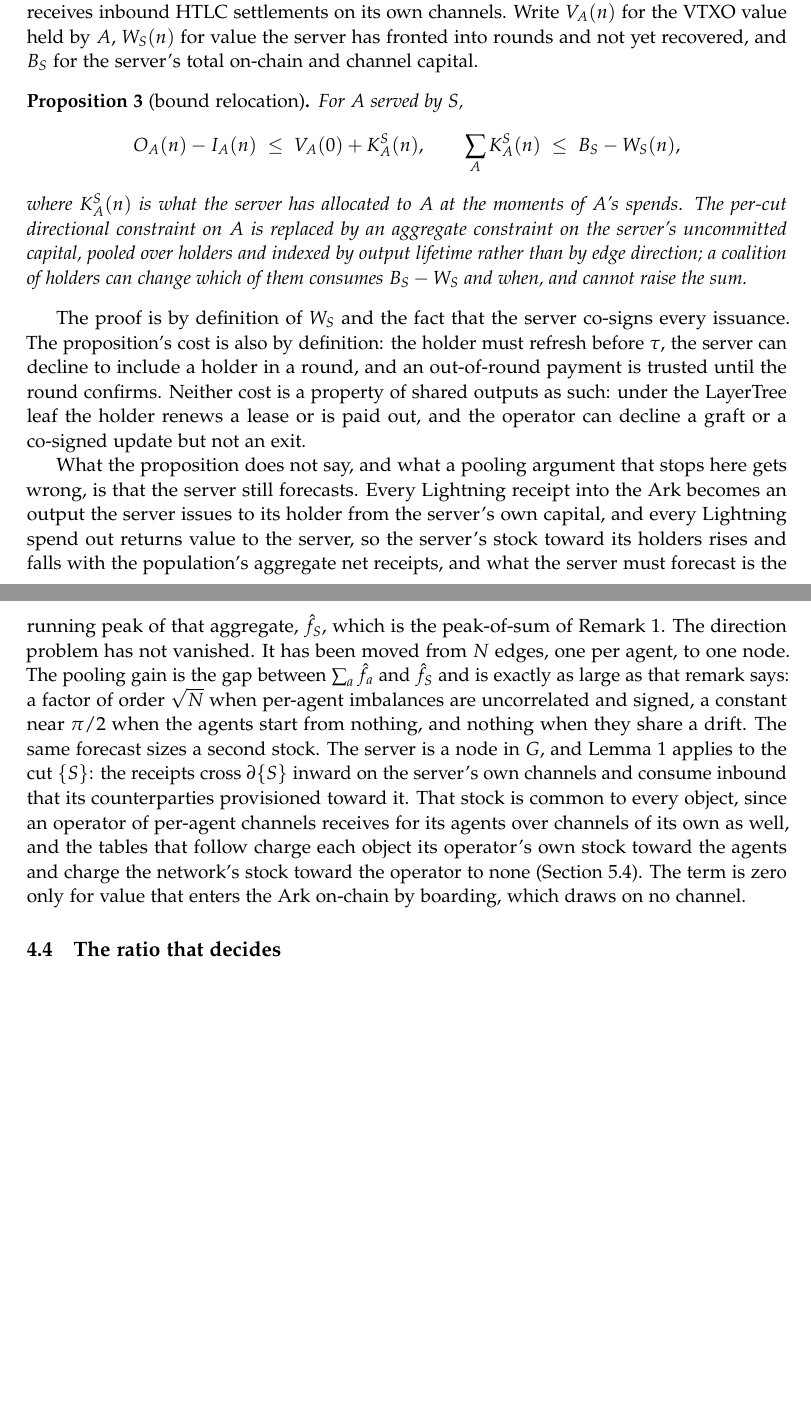
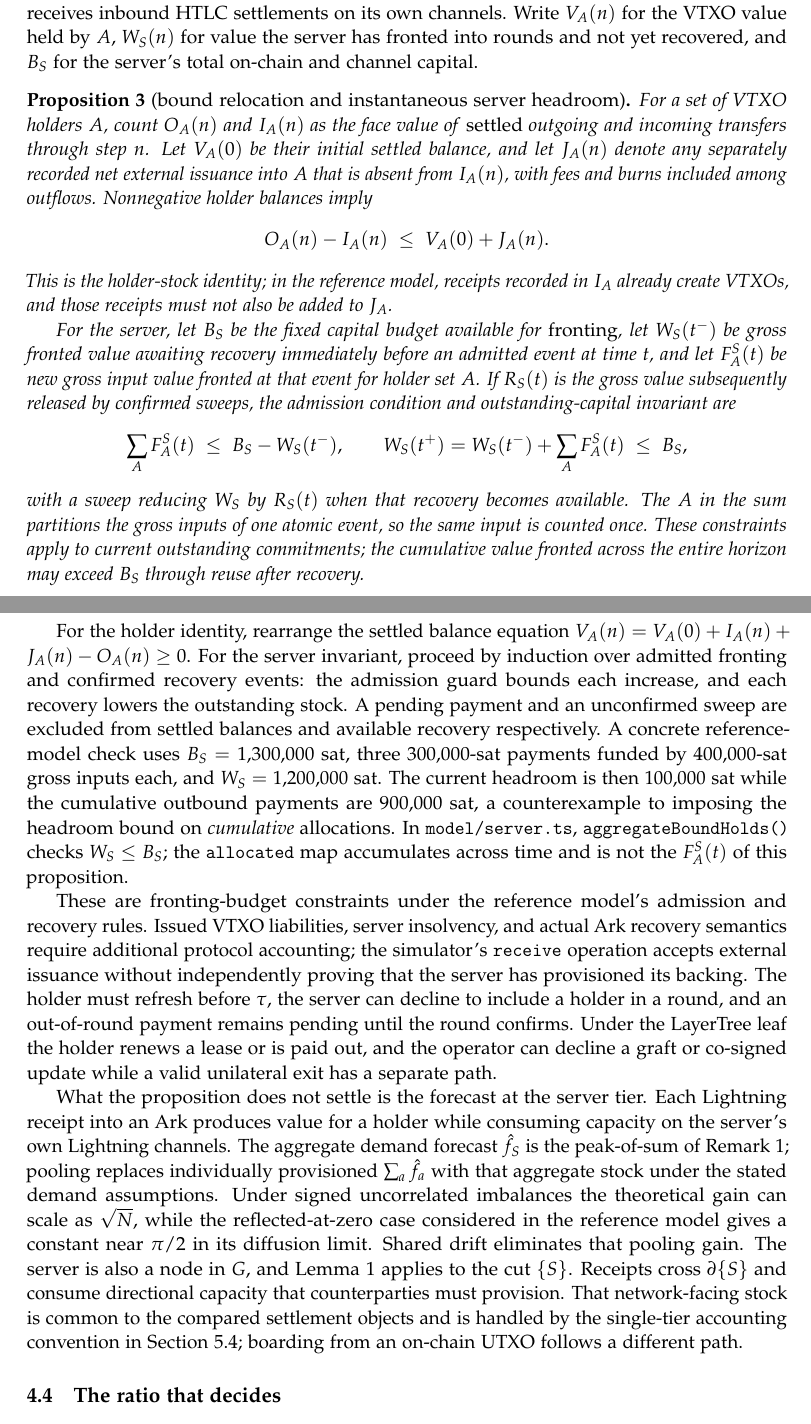
Before and after one commit to patrickdugan/Spiral, a LaTeX paper (paper/tex/main.tex): two parts of pages 11 and 12 of 44, joined at a grey line, cut so that both start at the same text, the shorter picture padded with empty space. Compiled offline with pdfLaTeX.

Commit message:
Correct instantaneous Ark capital headroom statement in manuscript
* paper: distinguish per-event server headroom from cumulative fronting

* ci: temporarily verify corrected manuscript compilation

* chore: remove temporary LaTeX verification workflow from paper-only PR

```diff
--- a/paper/tex/main.tex
+++ b/paper/tex/main.tex
@@ -214,20 +214,82 @@ The proof is bookkeeping: each event debits a hold on its source at initiation,
 
 Let a server $S$ issue VTXOs to a holder set $A$. Holders carry no directional stock. The server's liquidity is a stock $R_S$ with three sinks and two sources per round \citep{second2025liquidity}: it funds new outputs at refresh, fronts Lightning spends at the moment of spend, and funds offboards; it recovers forfeited or expired value by sweeping a round after its absolute timelock, and it receives inbound HTLC settlements on its own channels. Write $V_A(n)$ for the VTXO value held by $A$, $W_S(n)$ for value the server has fronted into rounds and not yet recovered, and $B_S$ for the server's total on-chain and channel capital.
 
-\begin{proposition}[bound relocation]
+\begin{proposition}[bound relocation and instantaneous server headroom]
 \label{prop:relocation}
-For $A$ served by $S$,
+For a set of VTXO holders $A$, count $O_A(n)$ and $I_A(n)$ as the
+face value of \emph{settled} outgoing and incoming transfers through step $n$.
+Let $V_A(0)$ be their initial settled balance, and let $J_A(n)$ denote
+any separately recorded net external issuance into $A$ that is absent
+from $I_A(n)$, with fees and burns included among outflows. Nonnegative
+holder balances imply
 \[
-O_A(n)-I_A(n)\;\le\;V_A(0)+K^S_A(n),
-\qquad
-\sum_{A}K^S_A(n)\;\le\;B_S-W_S(n),
+O_A(n)-I_A(n)\;\le\;V_A(0)+J_A(n).
 \]
-where $K^S_A(n)$ is what the server has allocated to $A$ at the moments of $A$'s spends. The per-cut directional constraint on $A$ is replaced by an aggregate constraint on the server's uncommitted capital, pooled over holders and indexed by output lifetime rather than by edge direction; a coalition of holders can change which of them consumes $B_S-W_S$ and when, and cannot raise the sum.
+This is the holder-stock identity; in the reference model, receipts
+recorded in $I_A$ already create VTXOs, and those receipts must not also
+be added to $J_A$.
+
+For the server, let $B_S$ be the fixed capital budget available for
+\emph{fronting}, let $W_S(t^-)$ be gross fronted value awaiting recovery
+immediately before an admitted event at time $t$, and let $F^S_A(t)$
+be new gross input value fronted at that event for holder set $A$.
+If $R_S(t)$ is the gross value subsequently released by confirmed sweeps,
+the admission condition and outstanding-capital invariant are
+\[
+\sum_A F^S_A(t)\;\le\;B_S-W_S(t^-),\qquad
+W_S(t^+)=W_S(t^-)+\sum_A F^S_A(t)\;\le\;B_S,
+\]
+with a sweep reducing $W_S$ by $R_S(t)$ when that recovery becomes
+available. The $A$ in the sum partitions the gross inputs of one
+atomic event, so the same input is counted once. These constraints
+apply to current outstanding commitments; the cumulative value
+fronted across the entire horizon may exceed $B_S$ through reuse
+after recovery.
 \end{proposition}
 
-The proof is by definition of $W_S$ and the fact that the server co-signs every issuance. The proposition's cost is also by definition: the holder must refresh before $\tau$, the server can decline to include a holder in a round, and an out-of-round payment is trusted until the round confirms. Neither cost is a property of shared outputs as such: under the LayerTree leaf the holder renews a lease or is paid out, and the operator can decline a graft or a co-signed update but not an exit.
+For the holder identity, rearrange the settled balance equation
+$V_A(n)=V_A(0)+I_A(n)+J_A(n)-O_A(n)\ge 0$.
+For the server invariant, proceed by induction over admitted fronting
+and confirmed recovery events: the admission guard bounds each increase,
+and each recovery lowers the outstanding stock. A pending payment and
+an unconfirmed sweep are excluded from settled balances and available
+recovery respectively. A concrete reference-model check uses
+$B_S=1{,}300{,}000$ sat, three $300{,}000$-sat payments funded by
+$400{,}000$-sat gross inputs each, and $W_S=1{,}200{,}000$ sat.
+The current headroom is then $100{,}000$ sat while the cumulative
+outbound payments are $900{,}000$ sat, a counterexample to imposing the
+headroom bound on \emph{cumulative} allocations. In
+\texttt{model/server.ts}, \texttt{aggregateBoundHolds()} checks
+$W_S\le B_S$; the \texttt{allocated} map accumulates across time and is
+not the $F^S_A(t)$ of this proposition.
 
-What the proposition does not say, and what a pooling argument that stops here gets wrong, is that the server still forecasts. Every Lightning receipt into the Ark becomes an output the server issues to its holder from the server's own capital, and every Lightning spend out returns value to the server, so the server's stock toward its holders rises and falls with the population's aggregate net receipts, and what the server must forecast is the running peak of that aggregate, $\hat f_S$, which is the peak-of-sum of Remark~\ref{rem:sqrtN}. The direction problem has not vanished. It has been moved from $N$ edges, one per agent, to one node. The pooling gain is the gap between $\sum_a\hat f_a$ and $\hat f_S$ and is exactly as large as that remark says: a factor of order $\sqrt N$ when per-agent imbalances are uncorrelated and signed, a constant near $\pi/2$ when the agents start from nothing, and nothing when they share a drift. The same forecast sizes a second stock. The server is a node in $G$, and Lemma~\ref{lem:cut} applies to the cut $\{S\}$: the receipts cross $\partial\{S\}$ inward on the server's own channels and consume inbound that its counterparties provisioned toward it. That stock is common to every object, since an operator of per-agent channels receives for its agents over channels of its own as well, and the tables that follow charge each object its operator's own stock toward the agents and charge the network's stock toward the operator to none (Section~\ref{sec:hratio}). The term is zero only for value that enters the Ark on-chain by boarding, which draws on no channel.
+These are fronting-budget constraints under the reference model's
+admission and recovery rules. Issued VTXO liabilities, server insolvency,
+and actual Ark recovery semantics require additional protocol accounting;
+the simulator's \texttt{receive} operation accepts external issuance
+without independently proving that the server has provisioned its backing.
+The holder must refresh before $\tau$, the server can decline to include
+a holder in a round, and an out-of-round payment remains pending until
+the round confirms. Under the LayerTree leaf the holder renews a lease
+or is paid out, and the operator can decline a graft or co-signed update
+while a valid unilateral exit has a separate path.
+
+What the proposition does not settle is the forecast at the server tier.
+Each Lightning receipt into an Ark produces value for a holder while
+consuming capacity on the server's own Lightning channels. The aggregate
+demand forecast $\hat f_S$ is the peak-of-sum of
+Remark~\ref{rem:sqrtN}; pooling replaces individually provisioned
+$\sum_a\hat f_a$ with that aggregate stock under the stated demand
+assumptions. Under signed uncorrelated imbalances the theoretical
+gain can scale as $\sqrt N$, while the reflected-at-zero case considered
+in the reference model gives a constant near $\pi/2$ in its diffusion
+limit. Shared drift eliminates that pooling gain. The server is also
+a node in $G$, and Lemma~\ref{lem:cut} applies to the cut $\{S\}$.
+Receipts cross $\partial\{S\}$ and consume directional capacity
+that counterparties must provision. That network-facing stock is
+common to the compared settlement objects and is handled by the
+single-tier accounting convention in Section~\ref{sec:hratio};
+boarding from an on-chain UTXO follows a different path.
 
 \subsection{The ratio that decides}
 
```
